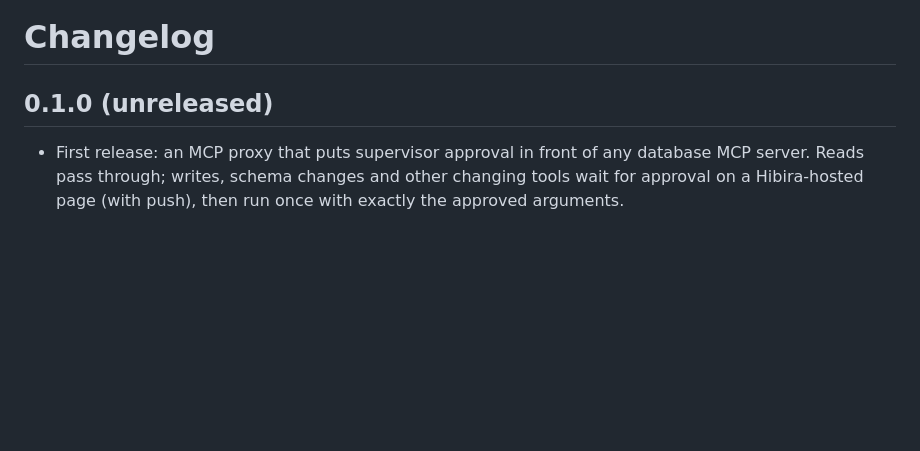
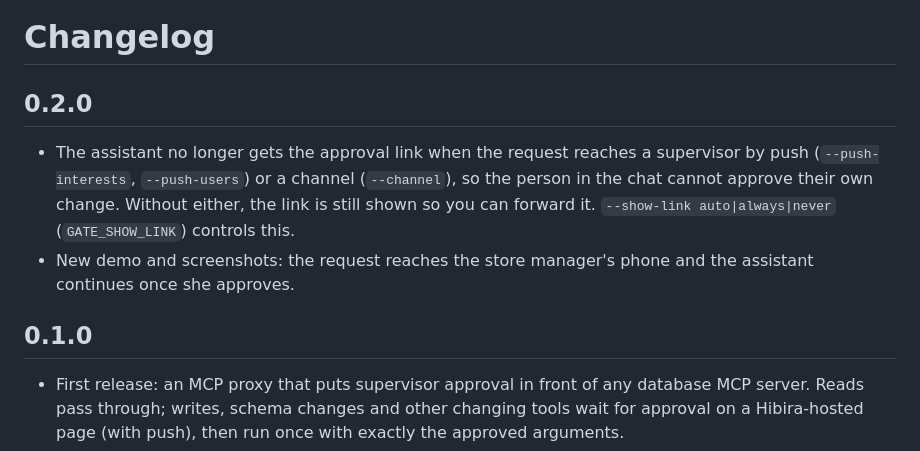
Before and after one commit to hibira-io/mcp-approval-gate, a Markdown page: CHANGELOG.md, the part around the change. Drawn GitHub-style; blank space fills up the shorter version.

```diff
--- a/CHANGELOG.md
+++ b/CHANGELOG.md
@@ -1,6 +1,16 @@
 # Changelog
 
-## 0.1.0 (unreleased)
+## 0.2.0
+
+- The assistant no longer gets the approval link when the request reaches a
+  supervisor by push (`--push-interests`, `--push-users`) or a channel
+  (`--channel`), so the person in the chat cannot approve their own change.
+  Without either, the link is still shown so you can forward it.
+  `--show-link auto|always|never` (`GATE_SHOW_LINK`) controls this.
+- New demo and screenshots: the request reaches the store manager's phone and
+  the assistant continues once she approves.
+
+## 0.1.0
 
 - First release: an MCP proxy that puts supervisor approval in front of any
   database MCP server. Reads pass through; writes, schema changes and other
```
Also changed, not shown: README.md (+22 -10 lines), docs/approval-approved.png, docs/approval-page.png, docs/demo.gif, docs/supervisor-notification.png (added), docs/terminal-done.png (deleted), 8 other files.
